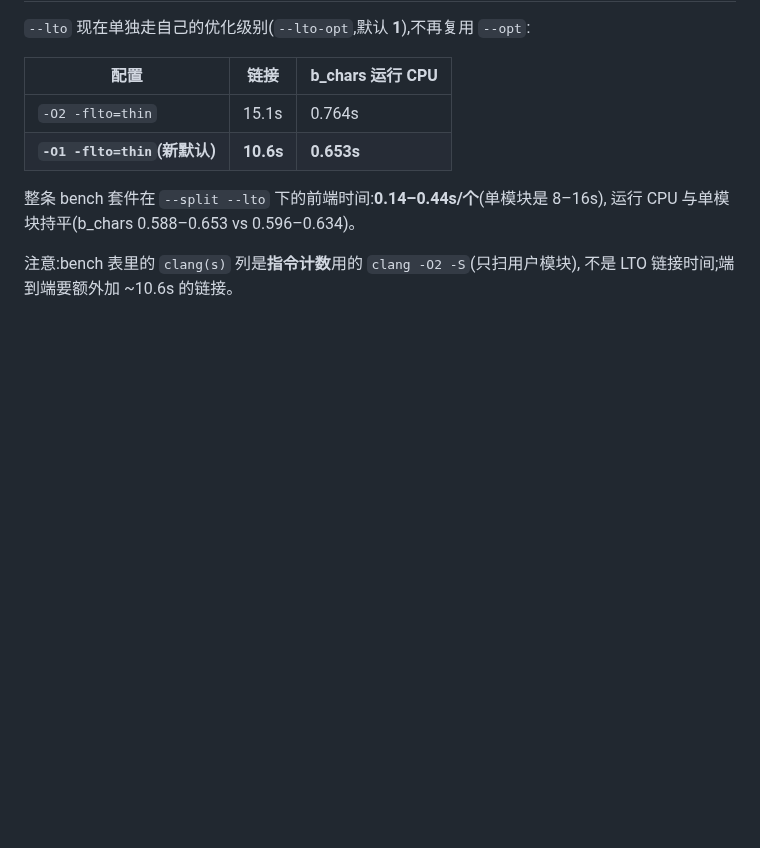
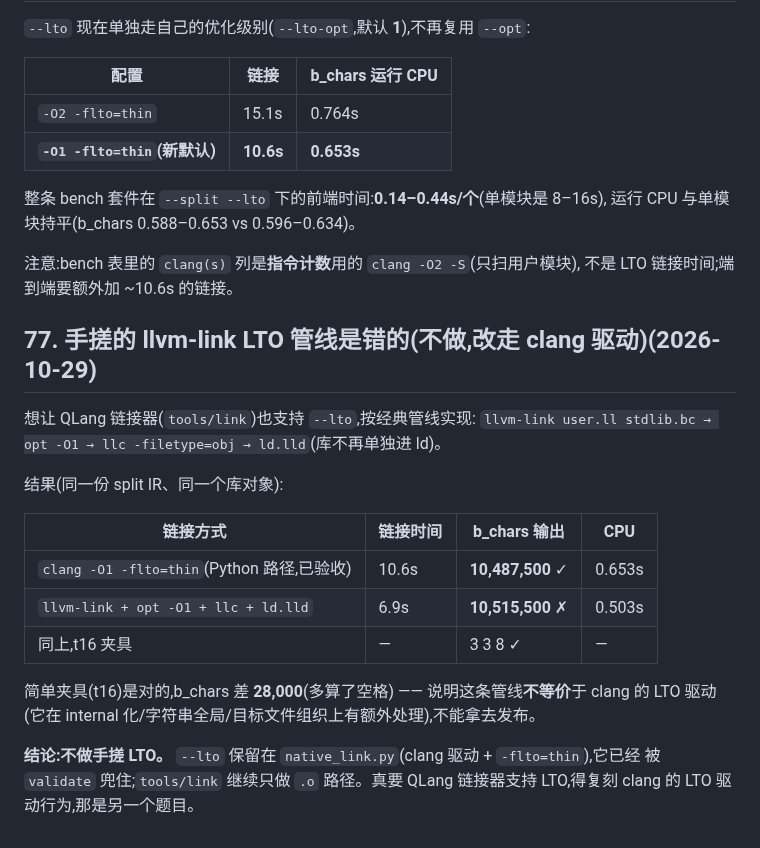
Before and after one commit to wanderxuhq/QLang, a Markdown page: docs/unboxed-values-probes.md, the part around the change. Rendered like a GitHub page; blank space fills up the shorter version.

Commit message:
docs(probes): 手搓 llvm-link LTO 管线输出错误,b_chars 多算 28,000;不做,保留 clang 驱动
验证 `tools/link --lto` 的经典管线(llvm-link → opt → llc → ld.lld)时,b_chars 输出
10,515,500(应为 10,487,500),t16 却正确 —— 该管线不等价于 clang 的 LTO 驱动,不能发布。
回滚该实现;`--lto` 只在 native_link.py(clang 驱动 + validate)里保留。

```diff
--- a/docs/unboxed-values-probes.md
+++ b/docs/unboxed-values-probes.md
@@ -1905,3 +1905,23 @@ stage2 --emit-llvm --stdlib-object target/stdlib/<key> prog.ql runtime.ql > prog
 
 注意:bench 表里的 `clang(s)` 列是**指令计数**用的 `clang -O2 -S`(只扫用户模块),
 不是 LTO 链接时间;端到端要额外加 ~10.6s 的链接。
+
+## 77. 手搓的 llvm-link LTO 管线是错的(不做,改走 clang 驱动)(2026-10-29)
+
+想让 QLang 链接器(`tools/link`)也支持 `--lto`,按经典管线实现:
+`llvm-link user.ll stdlib.bc → opt -O1 → llc -filetype=obj → ld.lld`(库不再单独进 ld)。
+
+结果(同一份 split IR、同一个库对象):
+
+| 链接方式 | 链接时间 | b_chars 输出 | CPU |
+|---|---|---|---|
+| `clang -O1 -flto=thin`(Python 路径,已验收) | 10.6s | **10,487,500** ✓ | 0.653s |
+| `llvm-link + opt -O1 + llc + ld.lld` | 6.9s | **10,515,500** ✗ | 0.503s |
+| 同上,t16 夹具 | — | 3 3 8 ✓ | — |
+
+简单夹具(t16)是对的,b_chars 差 **28,000**(多算了空格) —— 说明这条管线**不等价**于
+clang 的 LTO 驱动(它在 internal 化/字符串全局/目标文件组织上有额外处理),不能拿去发布。
+
+**结论:不做手搓 LTO。** `--lto` 保留在 `native_link.py`(clang 驱动 + `-flto=thin`),它已经
+被 `validate` 兜住;`tools/link` 继续只做 `.o` 路径。真要 QLang 链接器支持 LTO,得复刻
+clang 的 LTO 驱动行为,那是另一个题目。
```
